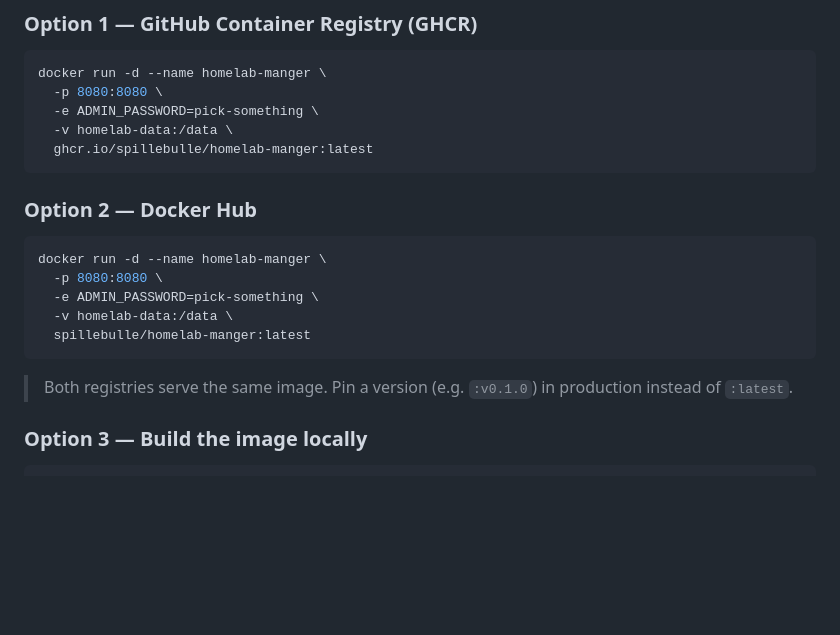
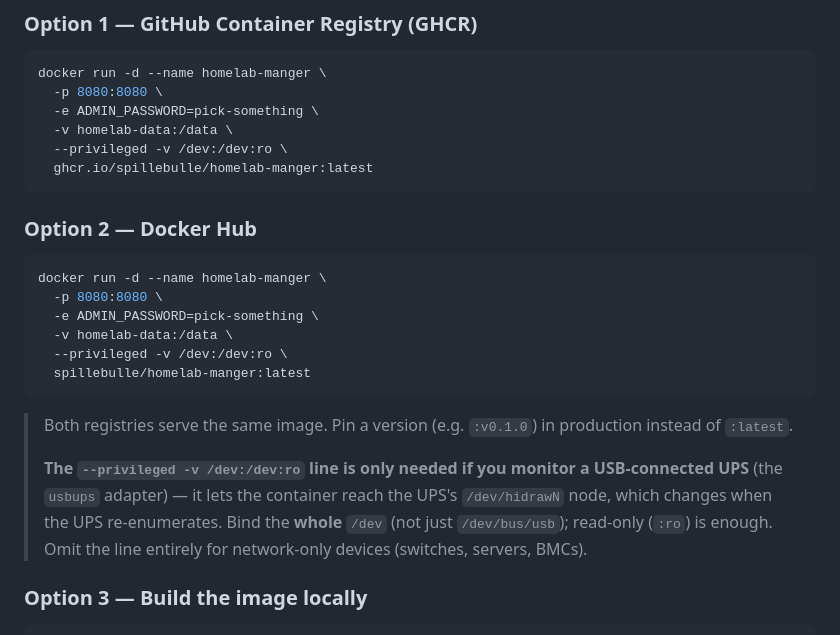
Before and after one commit to Spillebulle/homelab-manger, a Markdown page: README.md, the part around the change. GitHub-like rendering; blank space fills up the shorter version.

Commit message:
README: show --privileged -v /dev:/dev:ro in run examples (USB UPS only)
Add the /dev bind to the GHCR and Docker Hub docker run examples with a
note that it's only needed for a USB-connected UPS (usbups) — bind the
whole /dev (not just /dev/bus/usb) so the UPS's hidraw node stays visible
across re-enumeration; :ro is enough. No version bump (rolls into next
release; README syncs to Docker Hub on the next tag).

````diff
--- a/README.md
+++ b/README.md
@@ -42,6 +42,7 @@ docker run -d --name homelab-manger \
   -p 8080:8080 \
   -e ADMIN_PASSWORD=pick-something \
   -v homelab-data:/data \
+  --privileged -v /dev:/dev:ro \
   ghcr.io/spillebulle/homelab-manger:latest
 ```
 
@@ -52,10 +53,13 @@ docker run -d --name homelab-manger \
   -p 8080:8080 \
   -e ADMIN_PASSWORD=pick-something \
   -v homelab-data:/data \
+  --privileged -v /dev:/dev:ro \
   spillebulle/homelab-manger:latest
 ```
 
 > Both registries serve the same image. Pin a version (e.g. `:v0.1.0`) in production instead of `:latest`.
+>
+> **The `--privileged -v /dev:/dev:ro` line is only needed if you monitor a USB-connected UPS** (the `usbups` adapter) — it lets the container reach the UPS's `/dev/hidrawN` node, which changes when the UPS re-enumerates. Bind the **whole** `/dev` (not just `/dev/bus/usb`); read-only (`:ro`) is enough. Omit the line entirely for network-only devices (switches, servers, BMCs).
 
 ### Option 3 — Build the image locally
 
````
